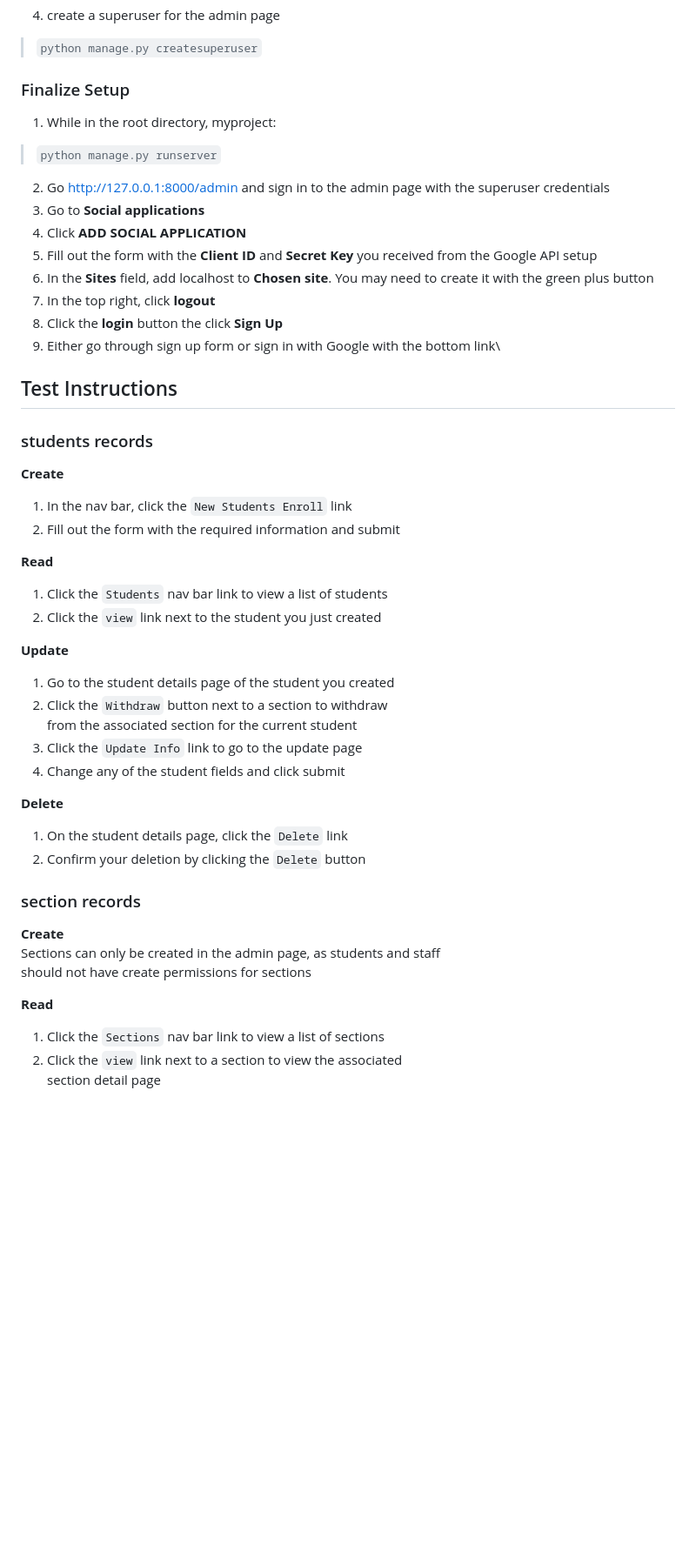
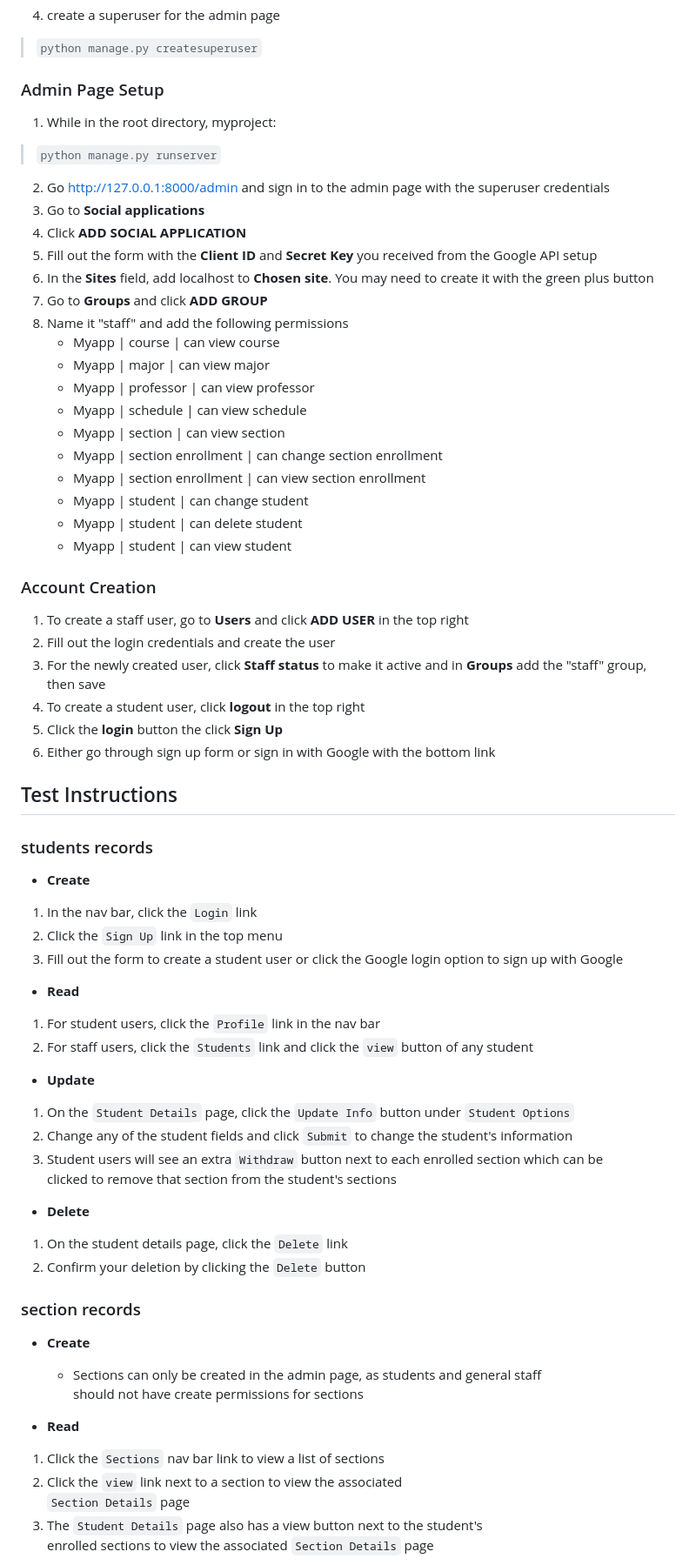
Before and after one commit to gerald-guerrero/student_enrollment, a Markdown page: README.md, the part around the change printed below. Shown: that part at 87% size. Drawn GitHub-style; blank space fills up the shorter version.

```diff
--- a/README.md
+++ b/README.md
@@ -46,7 +46,7 @@ DB_PORT=your_db_port
 4. create a superuser for the admin page
 >`python manage.py createsuperuser`
 
-### Finalize Setup
+### Admin Page Setup
 1. While in the root directory, myproject:
 >`python manage.py runserver`
 2. Go http://127.0.0.1:8000/admin and sign in to the admin page with the superuser credentials
@@ -54,38 +54,57 @@ DB_PORT=your_db_port
 4. Click __ADD SOCIAL APPLICATION__
 5. Fill out the form with the __Client ID__ and __Secret Key__ you received from the Google API setup
 6. In the __Sites__ field, add localhost to __Chosen site__. You may need to create it with the green plus button
-7. In the top right, click __logout__
-8. Click the __login__ button the click __Sign Up__
-9. Either go through sign up form or sign in with Google with the bottom link\
+7. Go to __Groups__ and click __ADD GROUP__
+8. Name it "staff" and add the following permissions
+    - Myapp | course | can view course
+    - Myapp | major | can view major
+    - Myapp | professor | can view professor
+    - Myapp | schedule | can view schedule
+    - Myapp | section | can view section
+    - Myapp | section enrollment | can change section enrollment
+    - Myapp | section enrollment | can view section enrollment
+    - Myapp | student | can change student
+    - Myapp | student | can delete student
+    - Myapp | student | can view student
+
+### Account Creation
+1. To create a staff user, go to __Users__ and click __ADD USER__ in the top right
+2. Fill out the login credentials and create the user
+3. For the newly created user, click __Staff status__ to make it active and in __Groups__ add the "staff" group, then save
+4. To create a student user, click __logout__ in the top right
+5. Click the __login__ button the click __Sign Up__
+6. Either go through sign up form or sign in with Google with the bottom link
 
 ## Test Instructions
 ### students records
-__Create__
-1. In the nav bar, click the `New Students Enroll` link
-2. Fill out the form with the required information and submit
+- __Create__
+1. In the nav bar, click the `Login` link
+2. Click the `Sign Up` link in the top menu
+3. Fill out the form to create a student user or click the Google login option to sign up with Google
 
-__Read__
-1. Click the `Students` nav bar link to view a list of students
-2. Click the `view` link next to the student you just created
+- __Read__
+1. For student users, click the `Profile` link in the nav bar
+2. For staff users, click the `Students` link and click the `view` button of any student
 
-__Update__
-1. Go to the student details page of the student you created
-2. Click the `Withdraw` button next to a section to withdraw\
-from the associated section for the current student
-3. Click the `Update Info` link to go to the update page
-4. Change any of the student fields and click submit
+- __Update__
+1. On the `Student Details` page, click the `Update Info` button under `Student Options`
+2. Change any of the student fields and click `Submit` to change the student's information
+3. Student users will see an extra `Withdraw` button next to each enrolled section which can be\
+clicked to remove that section from the student's sections
 
-__Delete__
+- __Delete__
 1. On the student details page, click the `Delete` link
 2. Confirm your deletion by clicking the `Delete` button
 
 ### section records
-__Create__\
-Sections can only be created in the admin page, as students and staff\
-should not have create permissions for sections
+- __Create__
+    - Sections can only be created in the admin page, as students and general staff\
+    should not have create permissions for sections
 
-__Read__
+- __Read__
 1. Click the `Sections` nav bar link to view a list of sections
 2. Click the `view` link next to a section to view the associated\
-section detail page
+`Section Details` page
+3. The `Student Details` page also has a view button next to the student's\
+enrolled sections to view the associated `Section Details` page
 
```
Also changed, not shown: other parts of README.md (+10 -12 lines).
